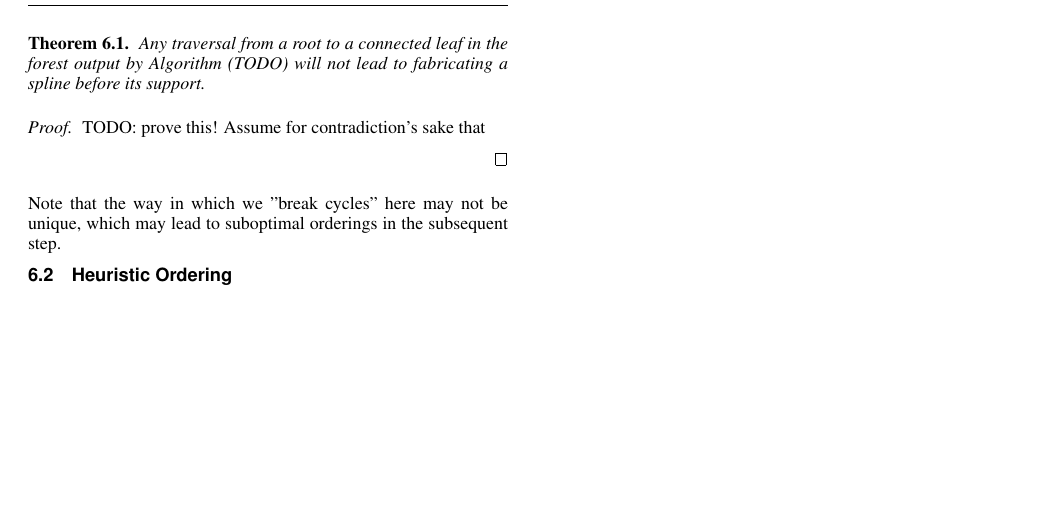
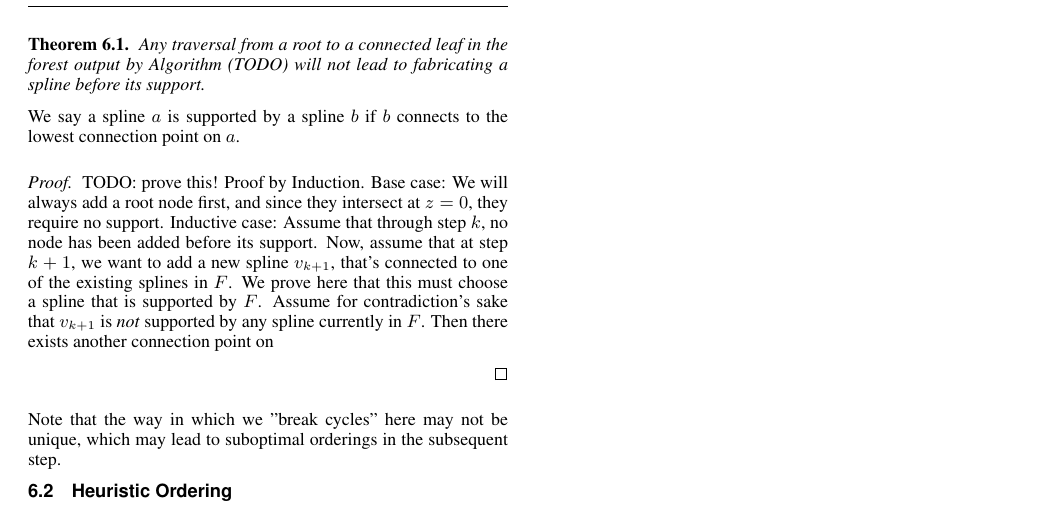
Before and after one commit to aespielberg/3DoodlerController, a LaTeX paper (paper/final_report/acmsiggraph/template.tex): part of page 2 of 2, cut so that both start at the same text, the shorter picture padded with empty space. Compiled offline with pdfLaTeX.

Commit message:
computer dying, commmitting what I have for later

```diff
--- a/paper/final_report/acmsiggraph/template.tex
+++ b/paper/final_report/acmsiggraph/template.tex
@@ -175,9 +175,13 @@ Given this setup, we present an algorithm in Figure (TODO) for transforming this
 Any traversal from a root to a connected leaf in the forest output by Algorithm (TODO) will not lead to fabricating a spline before its support.
 \end{theorem}
 
+We say a spline $a$ is supported by a spline $b$ if $b$ connects to the lowest connection point on $a$.
+
 \begin{proof}
 TODO: prove this!
-Assume for contradiction's sake that
+Proof by Induction.
+Base case: We will always add a root node first, and since they intersect at $z=0$, they require no support.
+Inductive case: Assume that through step $k$, no node has been added before its support.  Now, assume that at step $k+1$, we want to add a new spline $v_{k+1}$, that's connected to one of the existing splines in $F$.  We prove here that this must choose a spline that is supported by $F$.  Assume for contradiction's sake that $v_{k+1}$ is \emph{not} supported by any spline currently in $F$.  Then there exists another connection point on
 
 \end{proof}
 
```
Also changed, not shown: paper/final_report/acmsiggraph/template.pdf, 2 other files.
